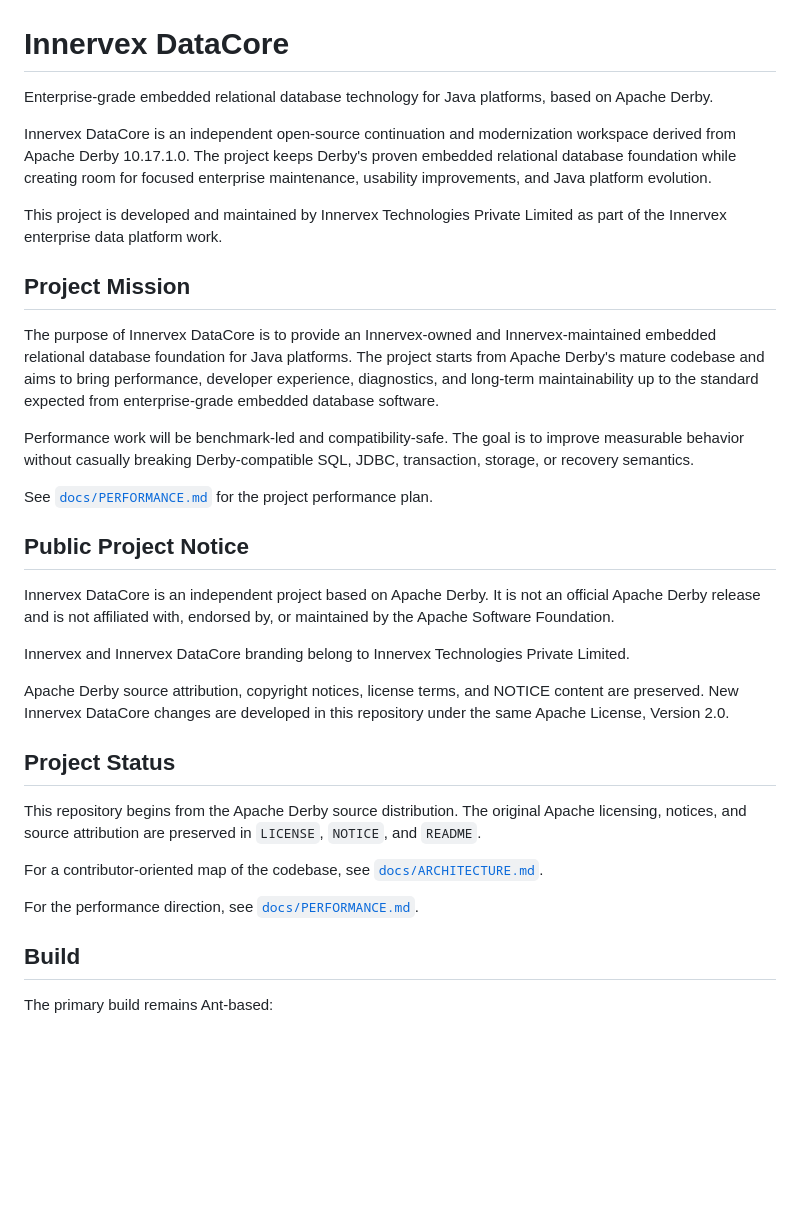
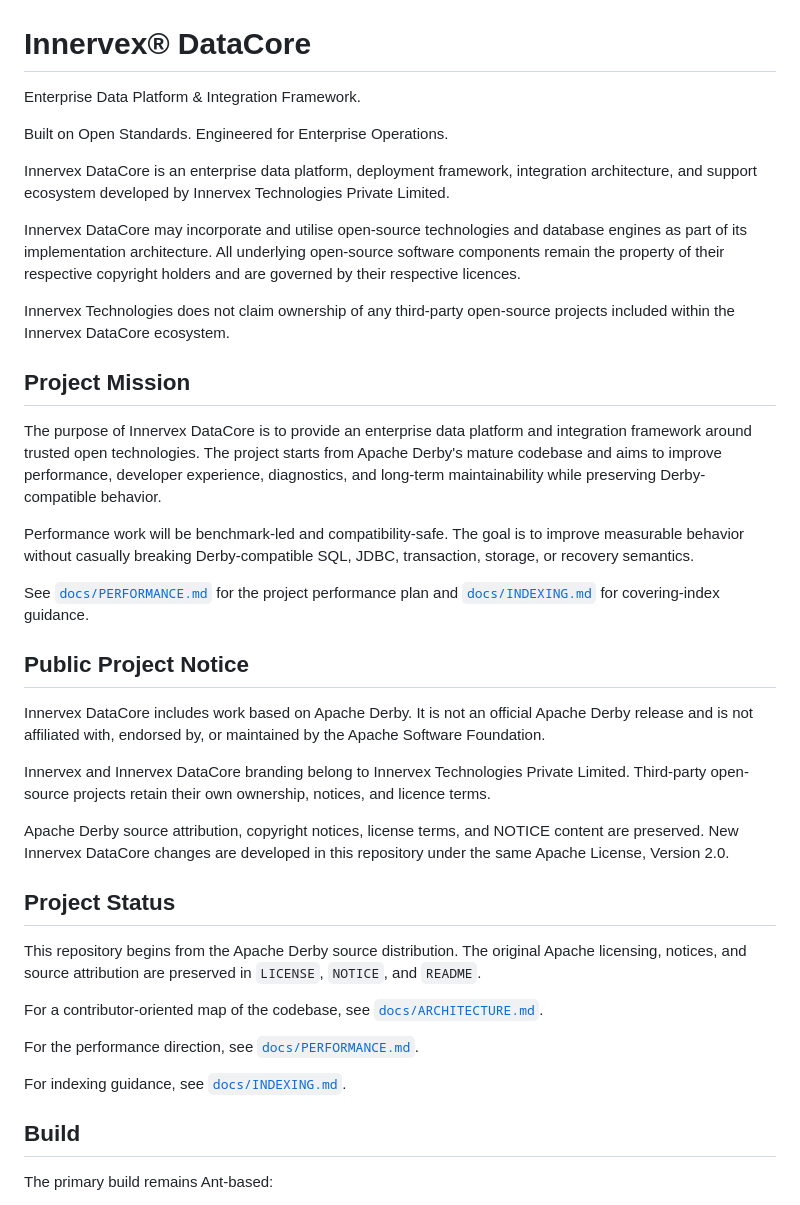
Before and after one commit to sureshnadarajan/innervex-datacore, a Markdown page: README.md, the part around the change. Rendered like a GitHub page; blank space fills up the shorter version.

Commit message:
Update README DataCore positioning

```diff
--- a/README.md
+++ b/README.md
@@ -1,41 +1,47 @@
 ![Innervex DataCore logo](docs/assets/ivx-datacore-logo.png)
 
-# Innervex DataCore
+# Innervex® DataCore
 
-Enterprise-grade embedded relational database technology for Java platforms,
-based on Apache Derby.
+Enterprise Data Platform & Integration Framework.
 
-Innervex DataCore is an independent open-source continuation and modernization
-workspace derived from Apache Derby 10.17.1.0. The project keeps Derby's proven
-embedded relational database foundation while creating room for focused
-enterprise maintenance, usability improvements, and Java platform evolution.
+Built on Open Standards. Engineered for Enterprise Operations.
 
-This project is developed and maintained by Innervex Technologies Private
-Limited as part of the Innervex enterprise data platform work.
+Innervex DataCore is an enterprise data platform, deployment framework,
+integration architecture, and support ecosystem developed by Innervex
+Technologies Private Limited.
+
+Innervex DataCore may incorporate and utilise open-source technologies and
+database engines as part of its implementation architecture. All underlying
+open-source software components remain the property of their respective
+copyright holders and are governed by their respective licences.
+
+Innervex Technologies does not claim ownership of any third-party open-source
+projects included within the Innervex DataCore ecosystem.
 
 ## Project Mission
 
-The purpose of Innervex DataCore is to provide an Innervex-owned and
-Innervex-maintained embedded relational database foundation for Java platforms.
-The project starts from Apache Derby's mature codebase and aims to bring
-performance, developer experience, diagnostics, and long-term maintainability
-up to the standard expected from enterprise-grade embedded database software.
+The purpose of Innervex DataCore is to provide an enterprise data platform and
+integration framework around trusted open technologies. The project starts from
+Apache Derby's mature codebase and aims to improve performance, developer
+experience, diagnostics, and long-term maintainability while preserving
+Derby-compatible behavior.
 
 Performance work will be benchmark-led and compatibility-safe. The goal is to
 improve measurable behavior without casually breaking Derby-compatible SQL,
 JDBC, transaction, storage, or recovery semantics.
 
 See [`docs/PERFORMANCE.md`](docs/PERFORMANCE.md) for the project performance
-plan.
+plan and [`docs/INDEXING.md`](docs/INDEXING.md) for covering-index guidance.
 
 ## Public Project Notice
 
-Innervex DataCore is an independent project based on Apache Derby. It is not an
-official Apache Derby release and is not affiliated with, endorsed by, or
-maintained by the Apache Software Foundation.
+Innervex DataCore includes work based on Apache Derby. It is not an official
+Apache Derby release and is not affiliated with, endorsed by, or maintained by
+the Apache Software Foundation.
 
 Innervex and Innervex DataCore branding belong to Innervex Technologies Private
-Limited.
+Limited. Third-party open-source projects retain their own ownership, notices,
+and licence terms.
 
 Apache Derby source attribution, copyright notices, license terms, and NOTICE
 content are preserved. New Innervex DataCore changes are developed in this
@@ -52,6 +58,8 @@ For a contributor-oriented map of the codebase, see
 
 For the performance direction, see
 [`docs/PERFORMANCE.md`](docs/PERFORMANCE.md).
+
+For indexing guidance, see [`docs/INDEXING.md`](docs/INDEXING.md).
 
 ## Build
 
```
